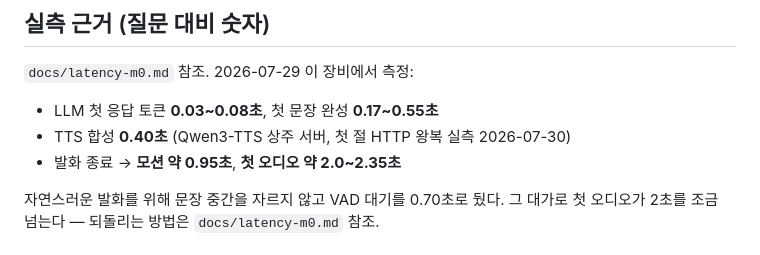
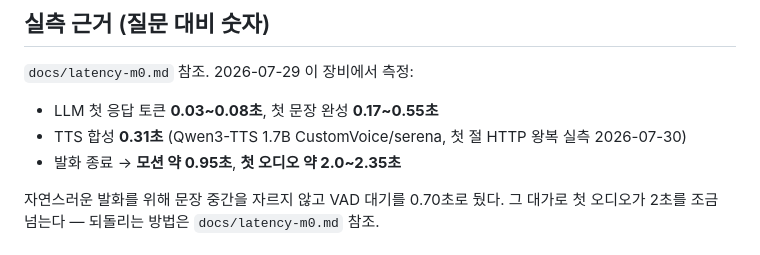
Before and after one commit to bcchung81/reachy-mini, a Markdown page: docs/demo-runbook.md, the part around the change. Rendered like a GitHub page.

```diff
--- a/docs/demo-runbook.md
+++ b/docs/demo-runbook.md
@@ -94,7 +94,7 @@ TTS_BACKEND=say ./scripts/demo.sh
 `docs/latency-m0.md` 참조. 2026-07-29 이 장비에서 측정:
 
 - LLM 첫 응답 토큰 **0.03~0.08초**, 첫 문장 완성 **0.17~0.55초**
-- TTS 합성 **0.40초** (Qwen3-TTS 상주 서버, 첫 절 HTTP 왕복 실측 2026-07-30)
+- TTS 합성 **0.31초** (Qwen3-TTS 1.7B CustomVoice/serena, 첫 절 HTTP 왕복 실측 2026-07-30)
 - 발화 종료 → **모션 약 0.95초**, **첫 오디오 약 2.0~2.35초**
 
 자연스러운 발화를 위해 문장 중간을 자르지 않고 VAD 대기를 0.70초로 뒀다.
```
Also changed, not shown: README.md (added, +224 -0 lines), docs/latency-m0.md (+3 -3 lines).
